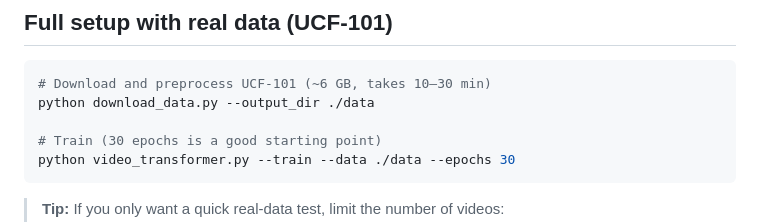
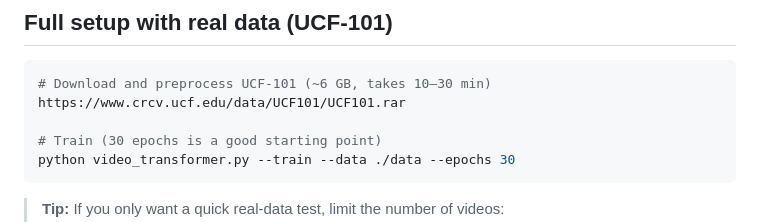
Before and after one commit to aruvins/AI-Projects, a Markdown page: computer-Vision/Project_8_Video_Understanding/README.md, the part around the change. Drawn GitHub-style.

Commit message:
Project 8

````diff
--- a/computer-Vision/Project_8_Video_Understanding/README.md
+++ b/computer-Vision/Project_8_Video_Understanding/README.md
@@ -56,7 +56,7 @@ python video_transformer.py --train --data ./data --epochs 10
 
 ```bash
 # Download and preprocess UCF-101 (~6 GB, takes 10–30 min)
-python download_data.py --output_dir ./data
+https://www.crcv.ucf.edu/data/UCF101/UCF101.rar
 
 # Train (30 epochs is a good starting point)
 python video_transformer.py --train --data ./data --epochs 30
````
